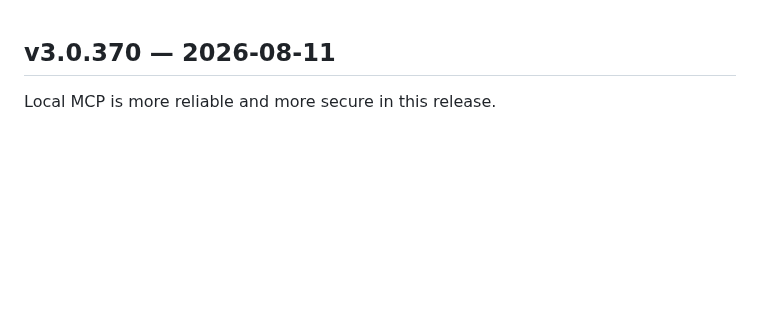
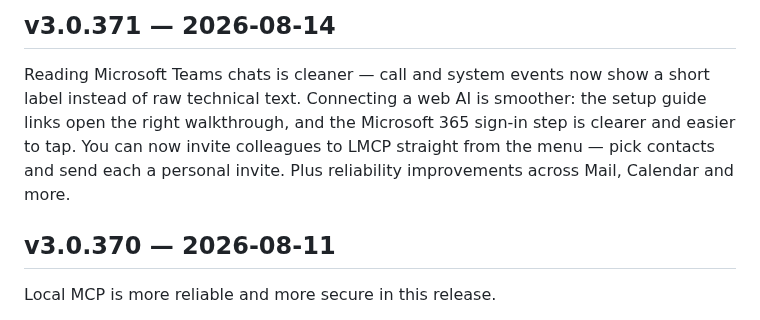
Before and after one commit to lanchuske/local-mcp-releases, a Markdown page: CHANGELOG.md, the part around the change. Rendered like a GitHub page; blank space fills up the shorter version.

Commit message:
chore(release): v3.0.371

```diff
--- a/CHANGELOG.md
+++ b/CHANGELOG.md
@@ -1,3 +1,7 @@
+## v3.0.371 — 2026-08-14
+
+Reading Microsoft Teams chats is cleaner — call and system events now show a short label instead of raw technical text. Connecting a web AI is smoother: the setup guide links open the right walkthrough, and the Microsoft 365 sign-in step is clearer and easier to tap. You can now invite colleagues to LMCP straight from the menu — pick contacts and send each a personal invite. Plus reliability improvements across Mail, Calendar and more.
+
 ## v3.0.370 — 2026-08-11
 
 Local MCP is more reliable and more secure in this release.
```
